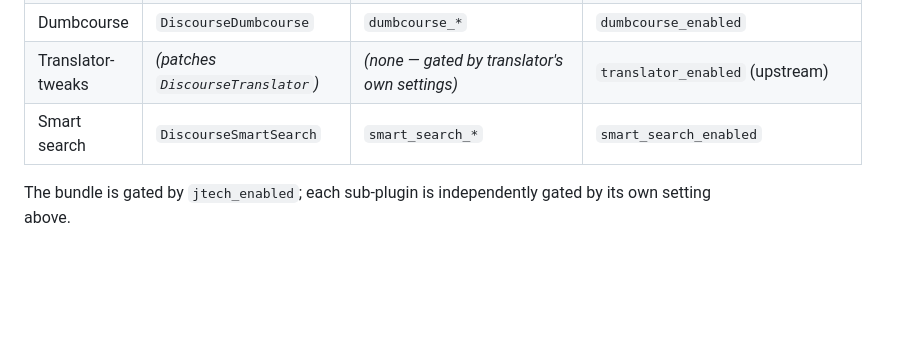
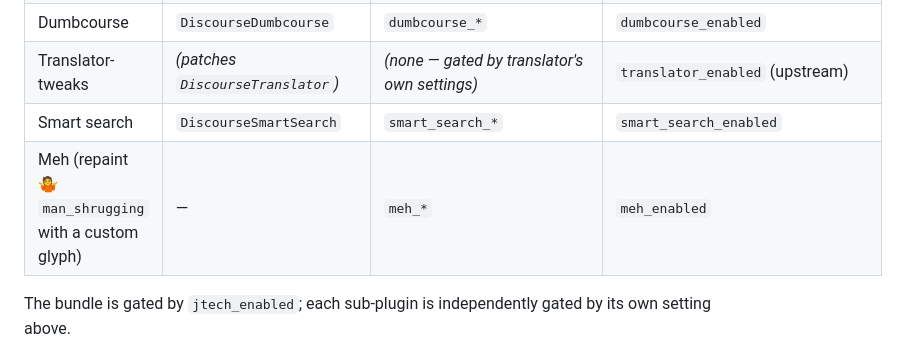
Before and after one commit to JTech-Forums/JtechTools, a Markdown page: README.md, the part around the change. Drawn GitHub-style; blank space fills up the shorter version.

```diff
--- a/README.md
+++ b/README.md
@@ -13,6 +13,7 @@ One combined Discourse plugin. Bundles seven previously-separate plugins under a
 | Dumbcourse | `DiscourseDumbcourse` | `dumbcourse_*` | `dumbcourse_enabled` |
 | Translator-tweaks | *(patches `DiscourseTranslator`)* | *(none — gated by translator's own settings)* | `translator_enabled` (upstream) |
 | Smart search | `DiscourseSmartSearch` | `smart_search_*` | `smart_search_enabled` |
+| Meh (repaint 🤷 `man_shrugging` with a custom glyph) | — | `meh_*` | `meh_enabled` |
 
 The bundle is gated by `jtech_enabled`; each sub-plugin is independently gated by its own setting above.
 
```
Also changed, not shown: public/images/meh.png (added), 6 other files.
